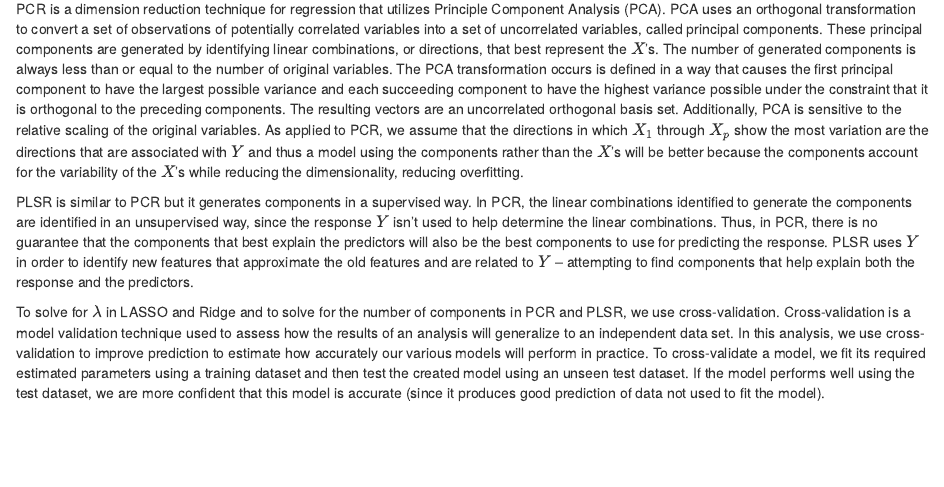
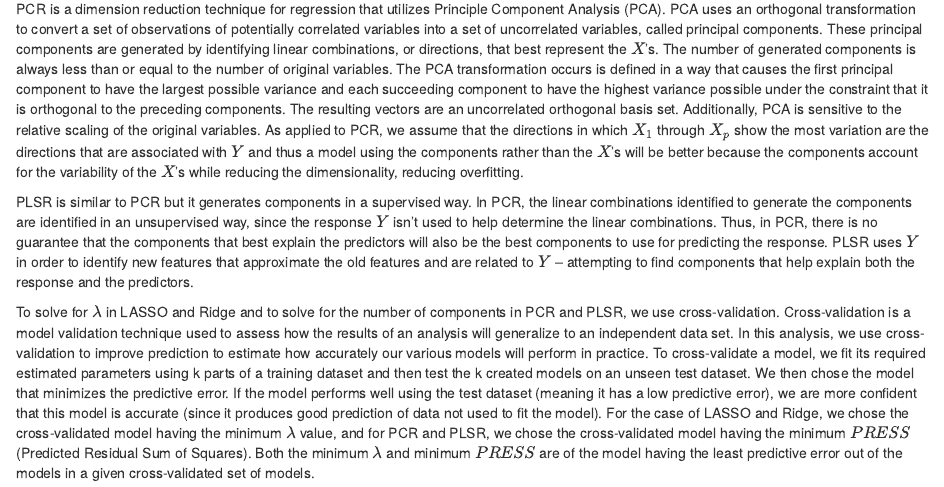
Before and after one commit to mosmart/stat159-fall2016-project02, an R Markdown document (report/sections/03-methods.Rmd): the page in a window 1100 px wide, from 470 px down. Rendered offline with R 4.5, knitr and Pandoc, with nearby package versions.

Commit message:
added description of cross-validation method to chose lambda and PRESS

```diff
--- a/report/sections/03-methods.Rmd
+++ b/report/sections/03-methods.Rmd
@@ -9,4 +9,4 @@ PCR is a dimension reduction technique for regression that utilizes Principle Co
 
 PLSR is similar to PCR but it generates components in a supervised way. In PCR, the linear combinations identified to generate the components are identified in an unsupervised way, since the response $Y$ isn't used to help determine the linear combinations. Thus, in PCR, there is no guarantee that the components that best explain the predictors will also be the best components to use for predicting the response. PLSR uses $Y$ in order to identify new features that approximate the old features and are related to $Y$ -- attempting to find components that help explain both the response and the predictors.
 
-To solve for $\lambda$ in LASSO and Ridge and to solve for the number of components in PCR and PLSR, we use cross-validation. Cross-validation is a model validation technique used to assess how the results of an analysis will generalize to an independent data set. In this analysis, we use cross-validation to improve prediction to estimate how accurately our various models will perform in practice. To cross-validate a model, we fit its required estimated parameters using a training dataset and then test the created model using an unseen test dataset. If the model performs well using the test dataset, we are more confident that this model is accurate (since it produces good prediction of data not used to fit the model).
+To solve for $\lambda$ in LASSO and Ridge and to solve for the number of components in PCR and PLSR, we use cross-validation. Cross-validation is a model validation technique used to assess how the results of an analysis will generalize to an independent data set. In this analysis, we use cross-validation to improve prediction to estimate how accurately our various models will perform in practice. To cross-validate a model, we fit its required estimated parameters using k parts of a training dataset and then test the k created models on an unseen test dataset. We then chose the model that minimizes the predictive error. If the model performs well using the test dataset (meaning it has a low predictive error), we are more confident that this model is accurate (since it produces good prediction of data not used to fit the model). For the case of LASSO and Ridge, we chose the cross-validated model having the minimum $\lambda$ value, and for PCR and PLSR, we chose the cross-validated model having the minimum $PRESS$ (Predicted Residual Sum of Squares). Both the minimum $\lambda$ and minimum $PRESS$ are of the model having the least predictive error out of the models in a given cross-validated set of models.
```
